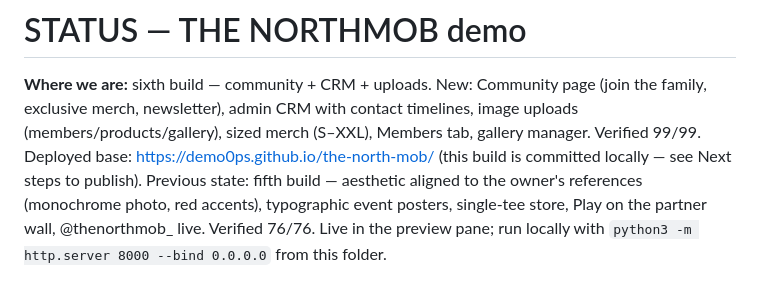
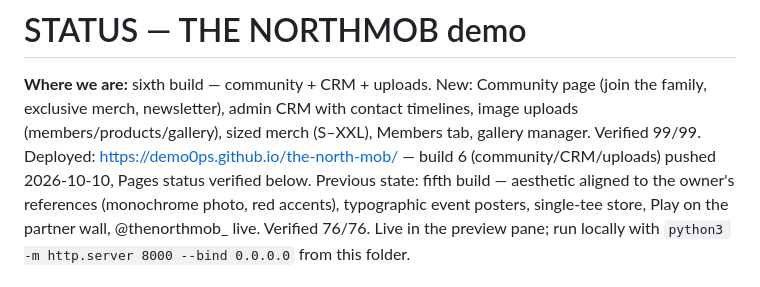
Before and after one commit to demo0ps/the-north-mob, a Markdown page: STATUS.md, the part around the change. Drawn GitHub-style.

Commit message:
Note build-6 deployment

```diff
--- a/STATUS.md
+++ b/STATUS.md
@@ -3,8 +3,9 @@
 **Where we are:** sixth build — community + CRM + uploads. New: Community page
 (join the family, exclusive merch, newsletter), admin CRM with contact timelines,
 image uploads (members/products/gallery), sized merch (S–XXL), Members tab, gallery
-manager. Verified 99/99. Deployed base: https://demo0ps.github.io/the-north-mob/
-(this build is committed locally — see Next steps to publish). Previous state: fifth build — aesthetic aligned to the owner's references (monochrome photo,
+manager. Verified 99/99. Deployed: https://demo0ps.github.io/the-north-mob/ —
+build 6 (community/CRM/uploads) pushed 2026-10-10, Pages status verified below.
+Previous state: fifth build — aesthetic aligned to the owner's references (monochrome photo,
 red accents), typographic event posters, single-tee store, Play on the partner wall,
 @thenorthmob_ live. Verified 76/76. Live in the preview pane; run locally with
 `python3 -m http.server 8000 --bind 0.0.0.0` from this folder.
```
